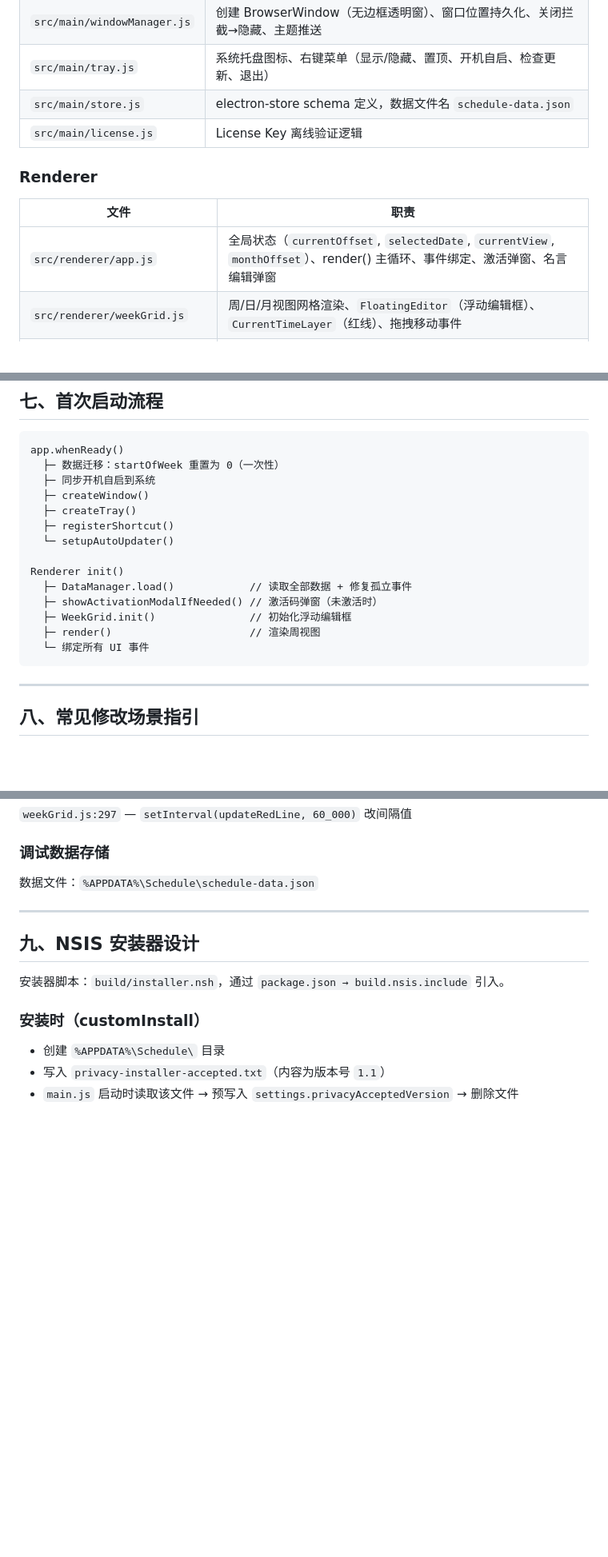
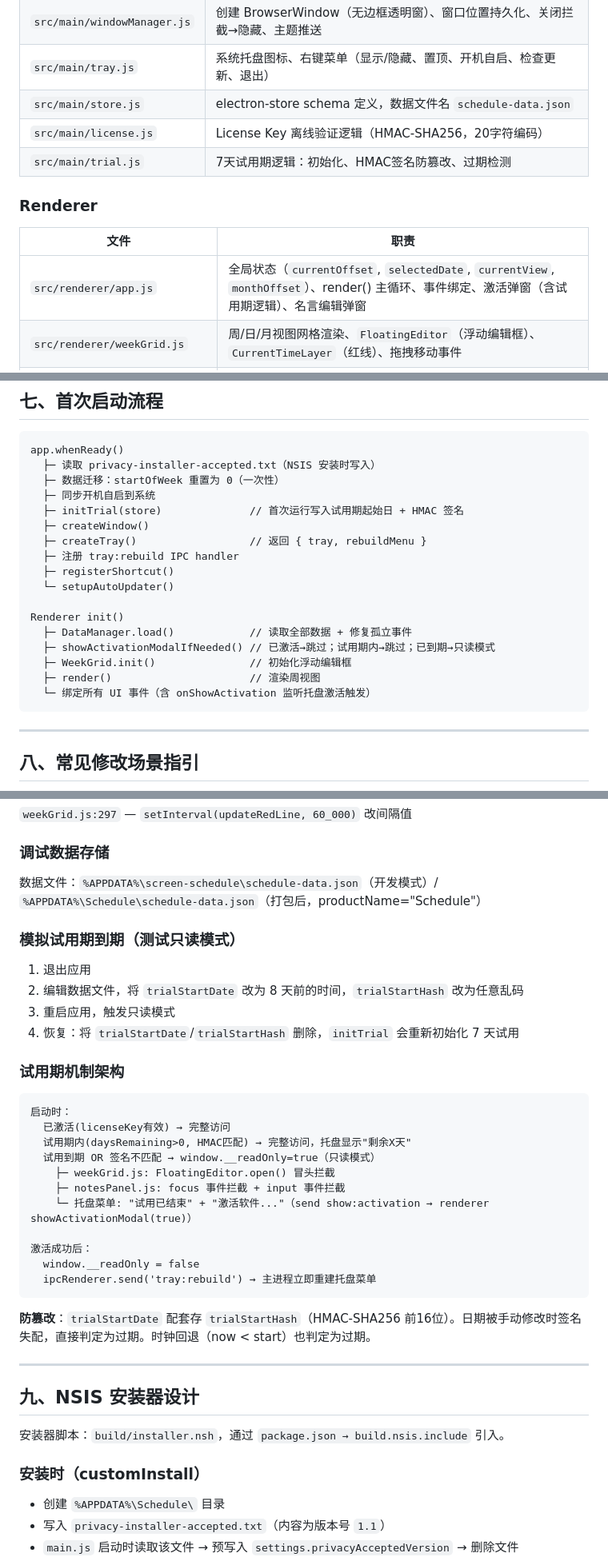
Before and after one commit to himalayas0625/Schedule, a Markdown page: PROJECT_CONTEXT.md, 3 parts joined by grey strips. Shown at 80% size. Drawn GitHub-style; blank space fills up the shorter version.

Commit message:
docs: 更新 PROJECT_CONTEXT.md，补充试用期功能文档
Co-Authored-By: Claude Sonnet 4.6 <noreply@anthropic.com>

````diff
--- a/PROJECT_CONTEXT.md
+++ b/PROJECT_CONTEXT.md
@@ -43,13 +43,14 @@ store.js
 | `src/main/windowManager.js` | 创建 BrowserWindow（无边框透明窗）、窗口位置持久化、关闭拦截→隐藏、主题推送 |
 | `src/main/tray.js` | 系统托盘图标、右键菜单（显示/隐藏、置顶、开机自启、检查更新、退出）|
 | `src/main/store.js` | electron-store schema 定义，数据文件名 `schedule-data.json` |
-| `src/main/license.js` | License Key 离线验证逻辑 |
+| `src/main/license.js` | License Key 离线验证逻辑（HMAC-SHA256，20字符编码）|
+| `src/main/trial.js` | 7天试用期逻辑：初始化、HMAC签名防篡改、过期检测 |
 
 ### Renderer
 
 | 文件 | 职责 |
 |------|------|
-| `src/renderer/app.js` | 全局状态（`currentOffset`, `selectedDate`, `currentView`, `monthOffset`）、render() 主循环、事件绑定、激活弹窗、名言编辑弹窗 |
+| `src/renderer/app.js` | 全局状态（`currentOffset`, `selectedDate`, `currentView`, `monthOffset`）、render() 主循环、事件绑定、激活弹窗（含试用期逻辑）、名言编辑弹窗 |
 | `src/renderer/weekGrid.js` | 周/日/月视图网格渲染、`FloatingEditor`（浮动编辑框）、`CurrentTimeLayer`（红线）、拖拽移动事件 |
 | `src/renderer/notesPanel.js` | 左侧"本周重点"(`RightPanel`) + 右侧"本月重点"(`NotesPanel`) 面板渲染 |
 | `src/renderer/dataManager.js` | 渲染侧唯一数据中心：内存缓存 + 异步持久化 + 旧数据格式迁移 |
@@ -272,19 +278,22 @@ MAX_VALUE_SIZE = 64 * 1024;  // 每个 IPC store:set 的 value 上限
 
 ```
 app.whenReady()
+  ├─ 读取 privacy-installer-accepted.txt（NSIS 安装时写入）
   ├─ 数据迁移：startOfWeek 重置为 0（一次性）
   ├─ 同步开机自启到系统
+  ├─ initTrial(store)              // 首次运行写入试用期起始日 + HMAC 签名
   ├─ createWindow()
-  ├─ createTray()
+  ├─ createTray()                  // 返回 { tray, rebuildMenu }
+  ├─ 注册 tray:rebuild IPC handler
   ├─ registerShortcut()
   └─ setupAutoUpdater()
 
 Renderer init()
   ├─ DataManager.load()            // 读取全部数据 + 修复孤立事件
-  ├─ showActivationModalIfNeeded() // 激活码弹窗（未激活时）
+  ├─ showActivationModalIfNeeded() // 已激活→跳过；试用期内→跳过；已到期→只读模式
   ├─ WeekGrid.init()               // 初始化浮动编辑框
   ├─ render()                      // 渲染周视图
-  └─ 绑定所有 UI 事件
+  └─ 绑定所有 UI 事件（含 onShowActivation 监听托盘激活触发）
 ```
 
 ---
@@ -311,7 +320,30 @@ Renderer init()
 `weekGrid.js:297` — `setInterval(updateRedLine, 60_000)` 改间隔值
 
 ### 调试数据存储
-数据文件：`%APPDATA%\Schedule\schedule-data.json`
+数据文件：`%APPDATA%\screen-schedule\schedule-data.json`（开发模式）/ `%APPDATA%\Schedule\schedule-data.json`（打包后，productName="Schedule"）
+
+### 模拟试用期到期（测试只读模式）
+1. 退出应用
+2. 编辑数据文件，将 `trialStartDate` 改为 8 天前的时间，`trialStartHash` 改为任意乱码
+3. 重启应用，触发只读模式
+4. 恢复：将 `trialStartDate`/`trialStartHash` 删除，`initTrial` 会重新初始化 7 天试用
+
+### 试用期机制架构
+```
+启动时：
+  已激活(licenseKey有效) → 完整访问
+  试用期内(daysRemaining>0, HMAC匹配) → 完整访问，托盘显示"剩余X天"
+  试用到期 OR 签名不匹配 → window.__readOnly=true（只读模式）
+    ├─ weekGrid.js: FloatingEditor.open() 冒头拦截
+    ├─ notesPanel.js: focus 事件拦截 + input 事件拦截
+    └─ 托盘菜单: "试用已结束" + "激活软件..."（send show:activation → renderer showActivationModal(true)）
+
+激活成功后：
+  window.__readOnly = false
+  ipcRenderer.send('tray:rebuild') → 主进程立即重建托盘菜单
+```
+
+**防篡改**：`trialStartDate` 配套存 `trialStartHash`（HMAC-SHA256 前16位）。日期被手动修改时签名失配，直接判定为过期。时钟回退（now < start）也判定为过期。
 
 ---
 
````
Also changed, not shown: other parts of PROJECT_CONTEXT.md (+7 -2 lines).
